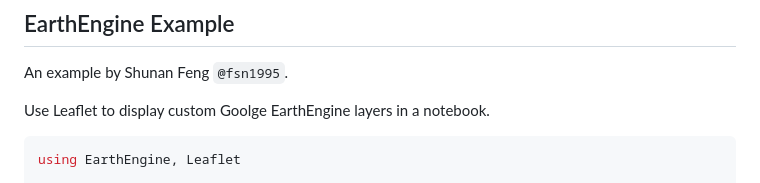
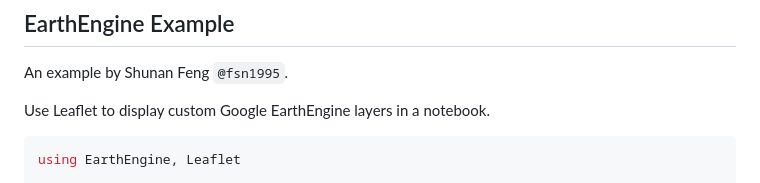
Before and after one commit to JuliaGeo/Leaflet.jl, a Markdown page: docs/src/index.md, the part around the change. GitHub-like rendering.

````diff
--- a/docs/src/index.md
+++ b/docs/src/index.md
@@ -17,7 +17,7 @@ Modules = [Leaflet]
 
 An example by Shunan Feng `@fsn1995`.
 
-Use Leaflet to display custom Goolge EarthEngine layers in a notebook.
+Use Leaflet to display custom Google EarthEngine layers in a notebook.
 
 ```julia
 using EarthEngine, Leaflet
````
Also changed, not shown: README.md (+1 -0 lines), docs/img/example-fs8.png (added).
